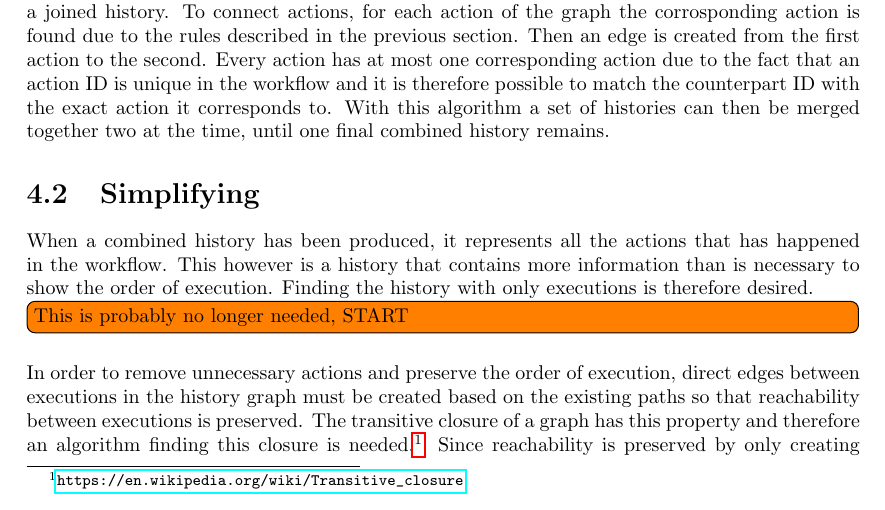
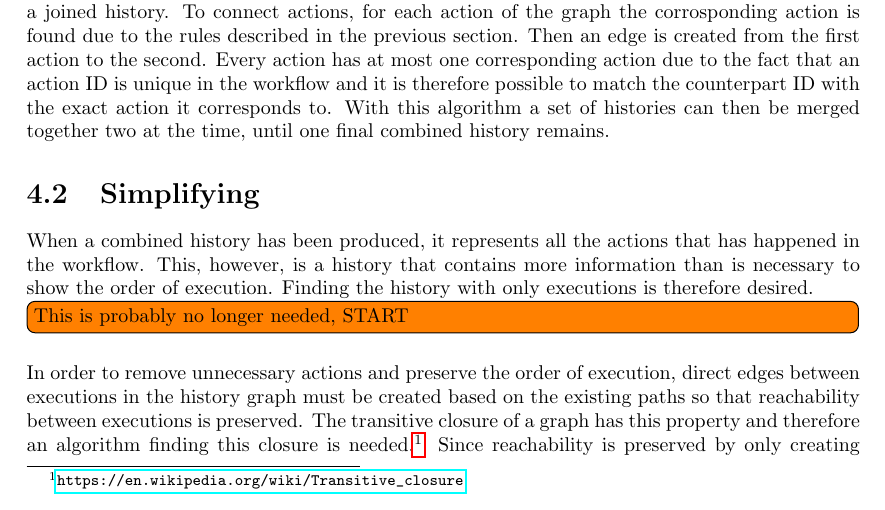
Before and after one commit to mikaellindemann/Distributed-Consensus, a LaTeX document (doc/texv2/DistributedConsensus.tex, which reads doc/texv2/5connect/connectinghistories.tex): part of page 13 of 23, cut so that both start at the same text. Compiled offline with pdfLaTeX.

Commit message:
Minor refactoring, minor rephrasing.

```diff
--- a/doc/texv2/5connect/connectinghistories.tex
+++ b/doc/texv2/5connect/connectinghistories.tex
@@ -45,7 +45,9 @@
 	Given this functionality provided by the happens before relations, an algorithm can be created to merge two histories together. First of all, every actions of the history need to be added to a joined history. To connect actions, for each action of the graph the corrosponding action is found due to the rules described in the previous section. Then an edge is created from the first action to the second. Every action has at most one corresponding action due to the fact that an action ID is unique in the workflow and it is therefore possible to match the counterpart ID with the exact action it corresponds to. With this algorithm a set of histories can then be merged together two at the time, until one final combined history remains.
 
 	\section{Simplifying}
-	When a combined history has been produced, it represents all the actions that has happened in the workflow. This however is a history that contains more information than is necessary to show the order of execution. Finding the history with only executions is therefore desired.
+	When a combined history has been produced, it represents all the actions that has happened in the workflow. This, however, is a history that contains more information than is necessary to show the order of execution. Finding the history with only executions is therefore desired.
+
+
 
 	\todo[inline]{This is probably no longer needed, START}
 	% Transitive closure
```
Also changed, not shown: 1 other file.
